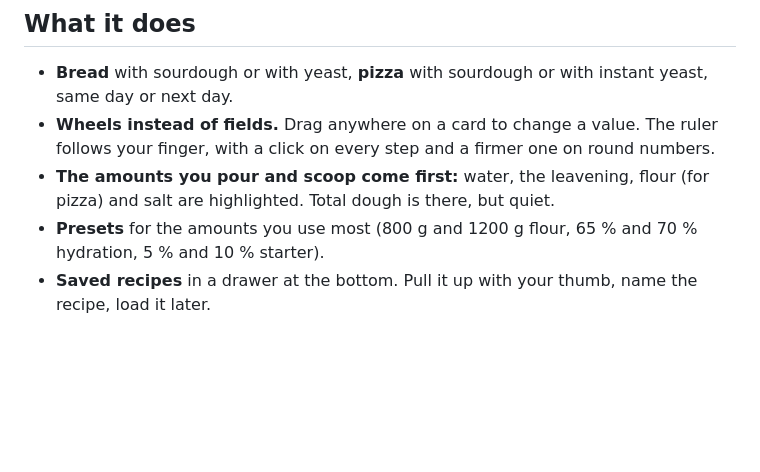
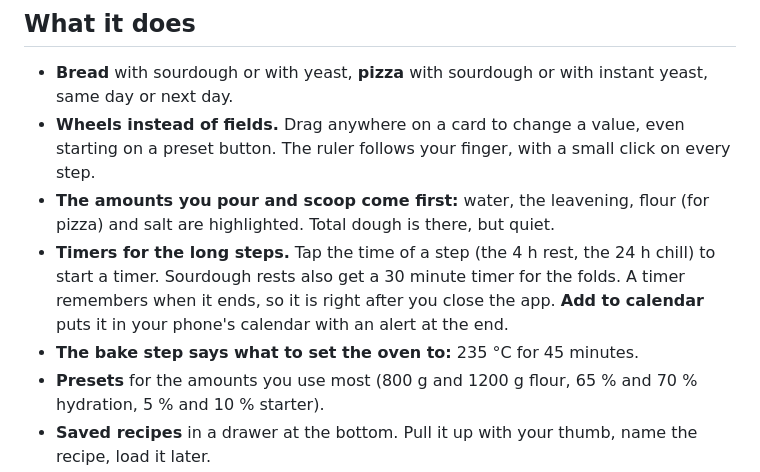
Before and after one commit to slovenec88/home-assistant-baking-calculator, a Markdown page: README.md, the part around one of its changes. GitHub-like rendering; blank space fills up the shorter version.

```diff
--- a/README.md
+++ b/README.md
@@ -14,8 +14,10 @@ A dough calculator for bread and pizza. Drag a wheel, tap a preset, and get ever
 ## What it does
 
 - **Bread** with sourdough or with yeast, **pizza** with sourdough or with instant yeast, same day or next day.
-- **Wheels instead of fields.** Drag anywhere on a card to change a value. The ruler follows your finger, with a click on every step and a firmer one on round numbers.
+- **Wheels instead of fields.** Drag anywhere on a card to change a value, even starting on a preset button. The ruler follows your finger, with a small click on every step.
 - **The amounts you pour and scoop come first:** water, the leavening, flour (for pizza) and salt are highlighted. Total dough is there, but quiet.
+- **Timers for the long steps.** Tap the time of a step (the 4 h rest, the 24 h chill) to start a timer. Sourdough rests also get a 30 minute timer for the folds. A timer remembers when it ends, so it is right after you close the app. **Add to calendar** puts it in your phone's calendar with an alert at the end.
+- **The bake step says what to set the oven to:** 235 °C for 45 minutes.
 - **Presets** for the amounts you use most (800 g and 1200 g flour, 65 % and 70 % hydration, 5 % and 10 % starter).
 - **Saved recipes** in a drawer at the bottom. Pull it up with your thumb, name the recipe, load it later.
 - **English and Slovenščina**, light, dark or system theme, sound and haptics you can turn off. All in the settings at the top right.
```
Also changed, not shown: other parts of README.md (+2 -2 lines), docs/bake-bread-dark.png (deleted), docs/bake-bread-light.png, docs/bake-pizza-dark.png, docs/bake-pizza-light.png, docs/bake-timer-dark.png (added), docs/social-preview.png.
